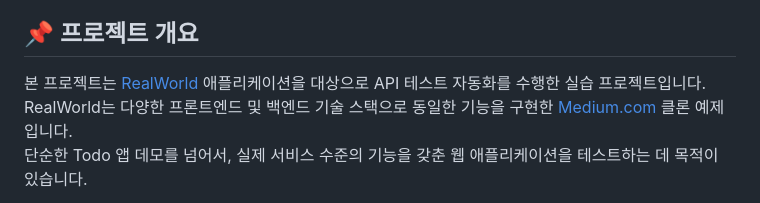
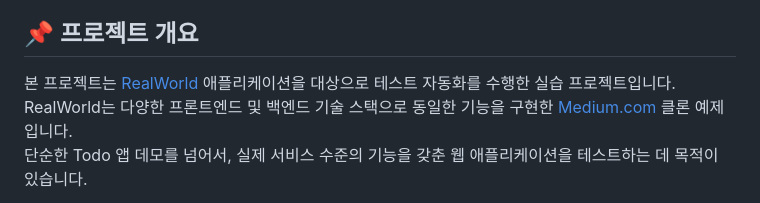
Before and after one commit to dayeDev/realworld-qa, a Markdown page: README.md, the part around the change. Drawn GitHub-style.

```diff
--- a/README.md
+++ b/README.md
@@ -9,7 +9,7 @@
 - 윤찬유
 
 ## 📌 프로젝트 개요
-본 프로젝트는 [RealWorld](https://github.com/gothinkster/realworld) 애플리케이션을 대상으로 API 테스트 자동화를 수행한 실습 프로젝트입니다.
+본 프로젝트는 [RealWorld](https://github.com/gothinkster/realworld) 애플리케이션을 대상으로 테스트 자동화를 수행한 실습 프로젝트입니다.
 RealWorld는 다양한 프론트엔드 및 백엔드 기술 스택으로 동일한 기능을 구현한 [Medium.com](https://medium.com) 클론 예제입니다.
 단순한 Todo 앱 데모를 넘어서, 실제 서비스 수준의 기능을 갖춘 웹 애플리케이션을 테스트하는 데 목적이 있습니다.
 
```
